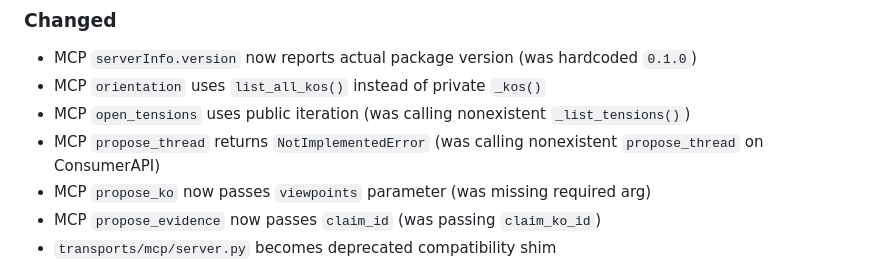
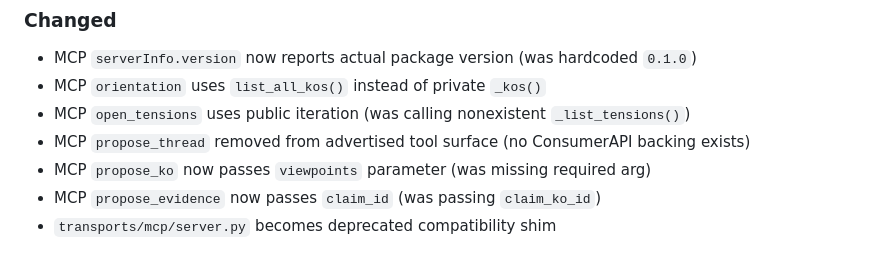
Before and after one commit to euthm/superretometer, a Markdown page: CHANGELOG.md, the part around the change. Rendered like a GitHub page.

```diff
--- a/CHANGELOG.md
+++ b/CHANGELOG.md
@@ -14,7 +14,7 @@ All notable changes to cognitive-harness (Superretometer).
 - MCP `serverInfo.version` now reports actual package version (was hardcoded `0.1.0`)
 - MCP `orientation` uses `list_all_kos()` instead of private `_kos()`
 - MCP `open_tensions` uses public iteration (was calling nonexistent `_list_tensions()`)
-- MCP `propose_thread` returns `NotImplementedError` (was calling nonexistent `propose_thread` on ConsumerAPI)
+- MCP `propose_thread` removed from advertised tool surface (no ConsumerAPI backing exists)
 - MCP `propose_ko` now passes `viewpoints` parameter (was missing required arg)
 - MCP `propose_evidence` now passes `claim_id` (was passing `claim_ko_id`)
 - `transports/mcp/server.py` becomes deprecated compatibility shim
```
Also changed, not shown: README.md (+1 -3 lines), docs/releases/v0.6.5.md (added, +123 -0 lines).
